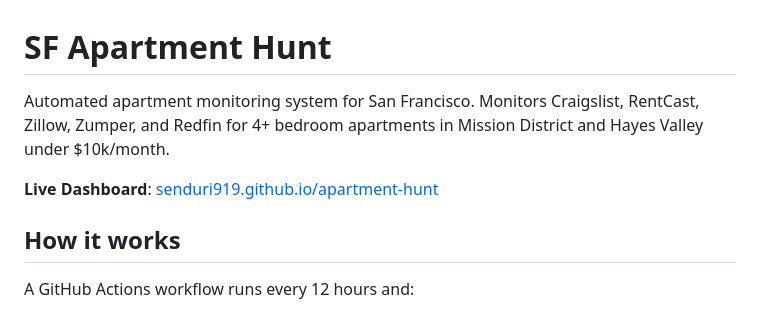
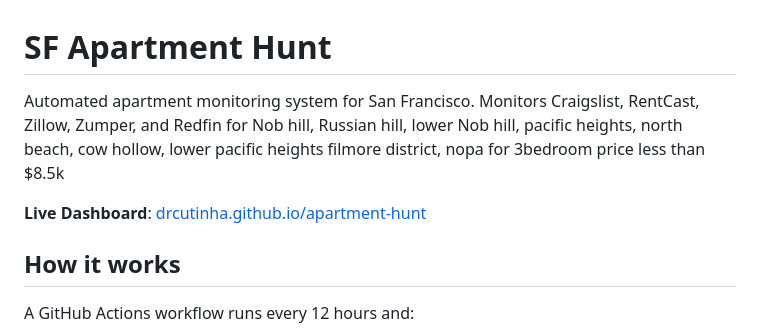
Before and after one commit to drcutinha/apartment-hunt, a Markdown page: README.md, the part around the change. Drawn GitHub-style.

Commit message:
Update README.md
update dashboard link

```diff
--- a/README.md
+++ b/README.md
@@ -1,8 +1,8 @@
 # SF Apartment Hunt
 
-Automated apartment monitoring system for San Francisco. Monitors Craigslist, RentCast, Zillow, Zumper, and Redfin for 4+ bedroom apartments in Mission District and Hayes Valley under $10k/month.
+Automated apartment monitoring system for San Francisco. Monitors Craigslist, RentCast, Zillow, Zumper, and Redfin for Nob hill, Russian hill, lower Nob hill, pacific heights, north beach, cow hollow, lower pacific heights filmore district, nopa for 3bedroom price less than $8.5k
 
-**Live Dashboard**: [senduri919.github.io/apartment-hunt](https://senduri919.github.io/apartment-hunt)
+**Live Dashboard**: [drcutinha.github.io/apartment-hunt](https://drcutinha.github.io/apartment-hunt)
 
 ## How it works
 
```
